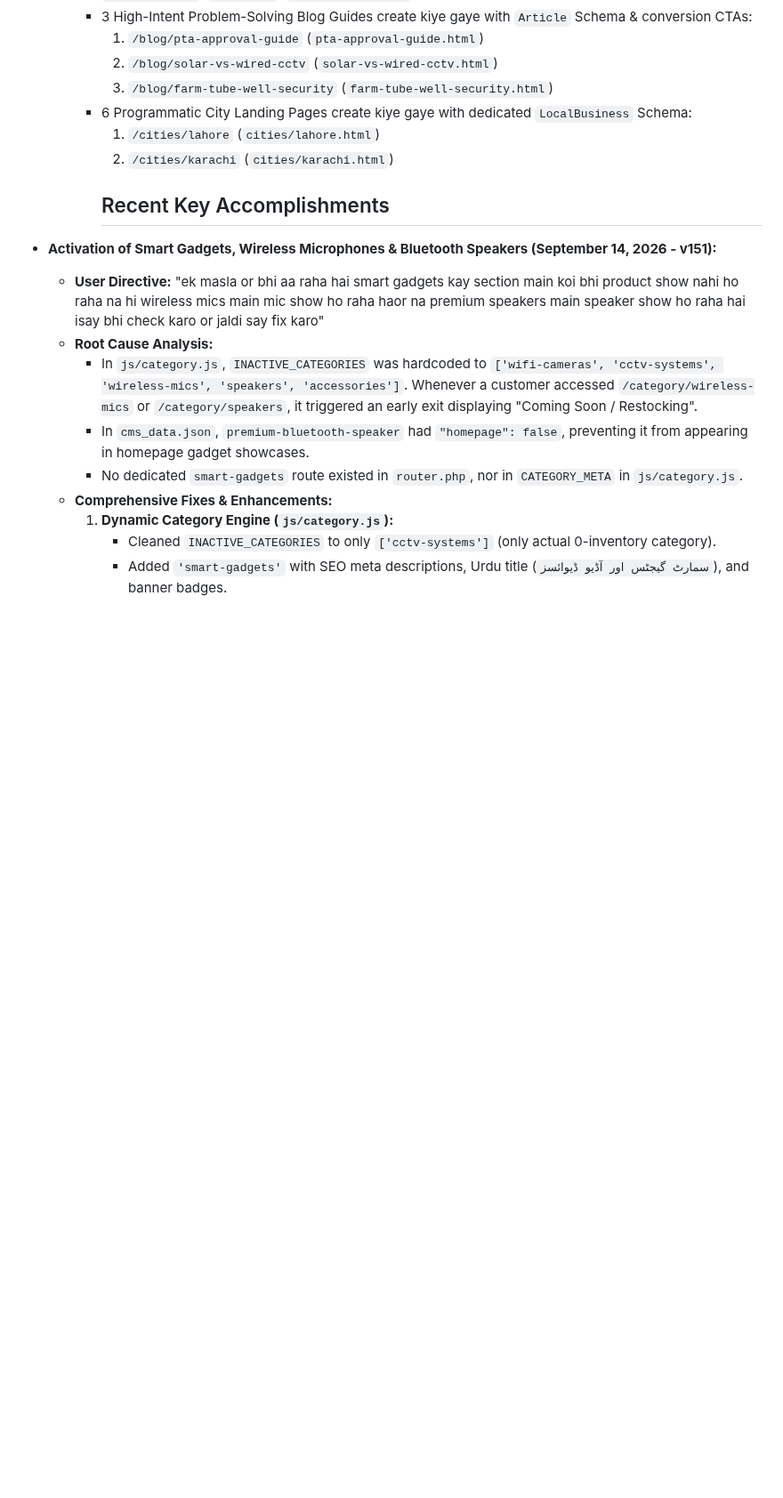
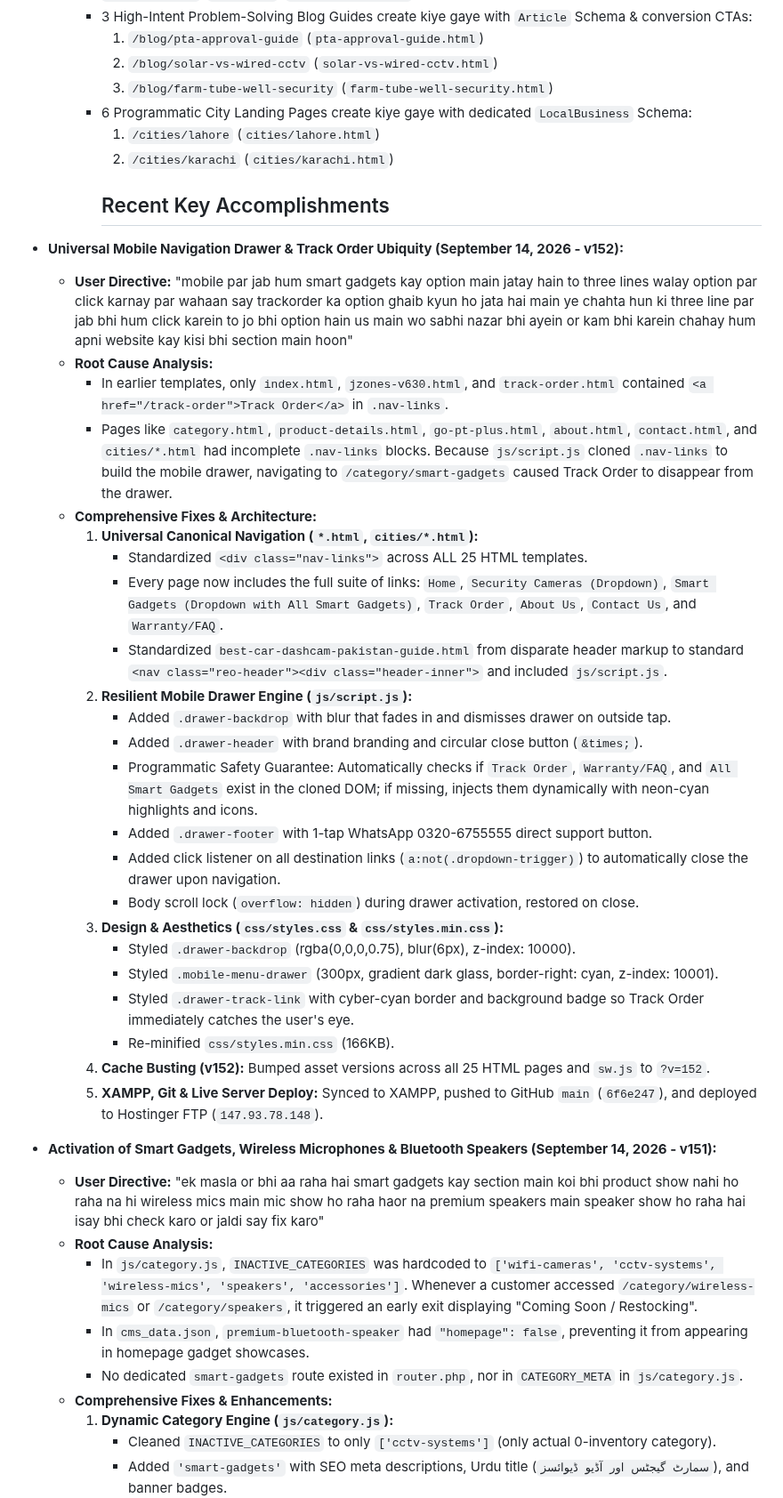
Before and after one commit to reolinkpakistan-sys/reolinkpakistan, a Markdown page: MEMORY.md, the part around the change. Shown at 89% size. Rendered like a GitHub page; blank space fills up the shorter version.

Commit message:
docs: update MEMORY.md with mobile menu overhaul

```diff
--- a/MEMORY.md
+++ b/MEMORY.md
@@ -35,6 +35,30 @@
       1. `/cities/lahore` (`cities/lahore.html`)
       2. `/cities/karachi` (`cities/karachi.html`)
       ## Recent Key Accomplishments
+- **Universal Mobile Navigation Drawer & Track Order Ubiquity (September 14, 2026 - v152):**
+  - **User Directive:** "mobile par jab hum smart gadgets kay option main jatay hain to three lines walay option par click karnay par wahaan say trackorder ka option ghaib kyun ho jata hai main ye chahta hun ki three line par jab bhi hum click karein to jo bhi option hain us main wo sabhi nazar bhi ayein or kam bhi karein chahay hum apni website kay kisi bhi section main hoon"
+  - **Root Cause Analysis:**
+    * In earlier templates, only `index.html`, `jzones-v630.html`, and `track-order.html` contained `<a href="/track-order">Track Order</a>` in `.nav-links`.
+    * Pages like `category.html`, `product-details.html`, `go-pt-plus.html`, `about.html`, `contact.html`, and `cities/*.html` had incomplete `.nav-links` blocks. Because `js/script.js` cloned `.nav-links` to build the mobile drawer, navigating to `/category/smart-gadgets` caused Track Order to disappear from the drawer.
+  - **Comprehensive Fixes & Architecture:**
+    1. **Universal Canonical Navigation (`*.html`, `cities/*.html`):**
+       - Standardized `<div class="nav-links">` across ALL 25 HTML templates.
+       - Every page now includes the full suite of links: `Home`, `Security Cameras (Dropdown)`, `Smart Gadgets (Dropdown with All Smart Gadgets)`, `Track Order`, `About Us`, `Contact Us`, and `Warranty/FAQ`.
+       - Standardized `best-car-dashcam-pakistan-guide.html` from disparate header markup to standard `<nav class="reo-header"><div class="header-inner">` and included `js/script.js`.
+    2. **Resilient Mobile Drawer Engine (`js/script.js`):**
+       - Added `.drawer-backdrop` with blur that fades in and dismisses drawer on outside tap.
+       - Added `.drawer-header` with brand branding and circular close button (`&times;`).
+       - Programmatic Safety Guarantee: Automatically checks if `Track Order`, `Warranty/FAQ`, and `All Smart Gadgets` exist in the cloned DOM; if missing, injects them dynamically with neon-cyan highlights and icons.
+       - Added `.drawer-footer` with 1-tap WhatsApp 0320-6755555 direct support button.
+       - Added click listener on all destination links (`a:not(.dropdown-trigger)`) to automatically close the drawer upon navigation.
+       - Body scroll lock (`overflow: hidden`) during drawer activation, restored on close.
+    3. **Design & Aesthetics (`css/styles.css` & `css/styles.min.css`):**
+       - Styled `.drawer-backdrop` (rgba(0,0,0,0.75), blur(6px), z-index: 10000).
+       - Styled `.mobile-menu-drawer` (300px, gradient dark glass, border-right: cyan, z-index: 10001).
+       - Styled `.drawer-track-link` with cyber-cyan border and background badge so Track Order immediately catches the user's eye.
+       - Re-minified `css/styles.min.css` (166KB).
+    4. **Cache Busting (v152):** Bumped asset versions across all 25 HTML pages and `sw.js` to `?v=152`.
+    5. **XAMPP, Git & Live Server Deploy:** Synced to XAMPP, pushed to GitHub `main` (`6f6e247`), and deployed to Hostinger FTP (`147.93.78.148`).
 - **Activation of Smart Gadgets, Wireless Microphones & Bluetooth Speakers (September 14, 2026 - v151):**
   - **User Directive:** "ek masla or bhi aa raha hai smart gadgets kay section main koi bhi product show nahi ho raha na hi wireless mics main mic show ho raha haor na premium speakers main speaker show ho raha hai isay bhi check karo or jaldi say fix karo"
   - **Root Cause Analysis:**
```
